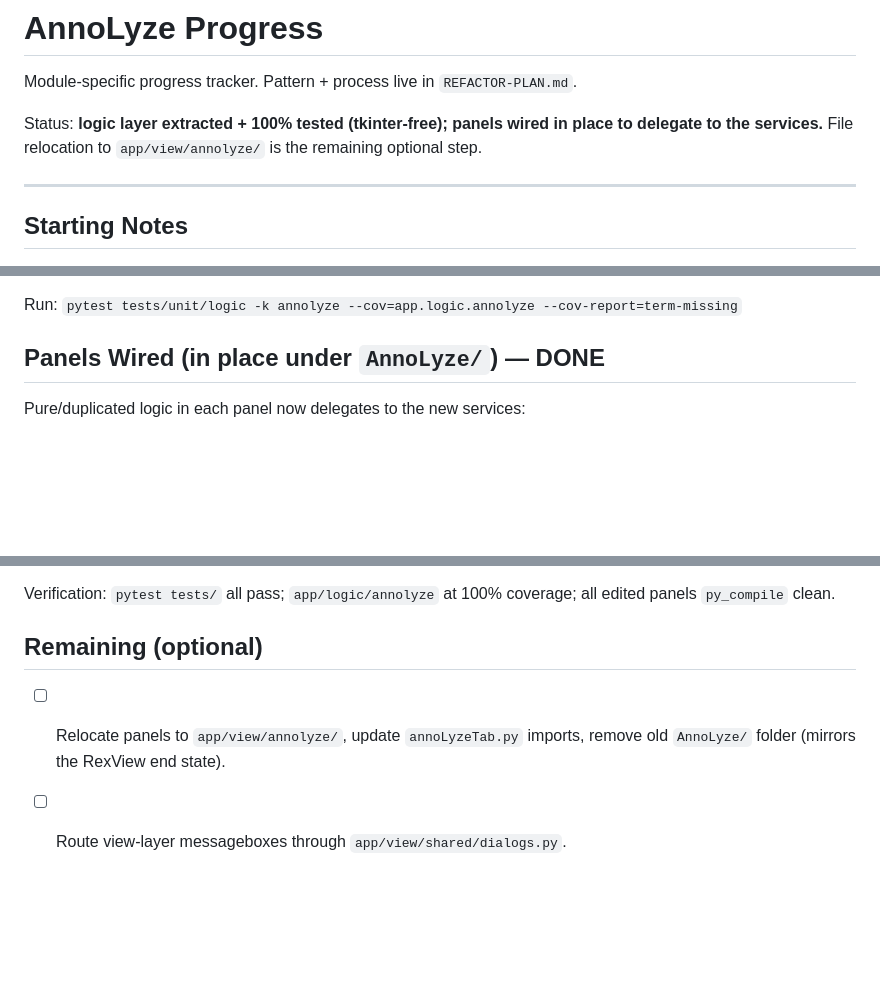
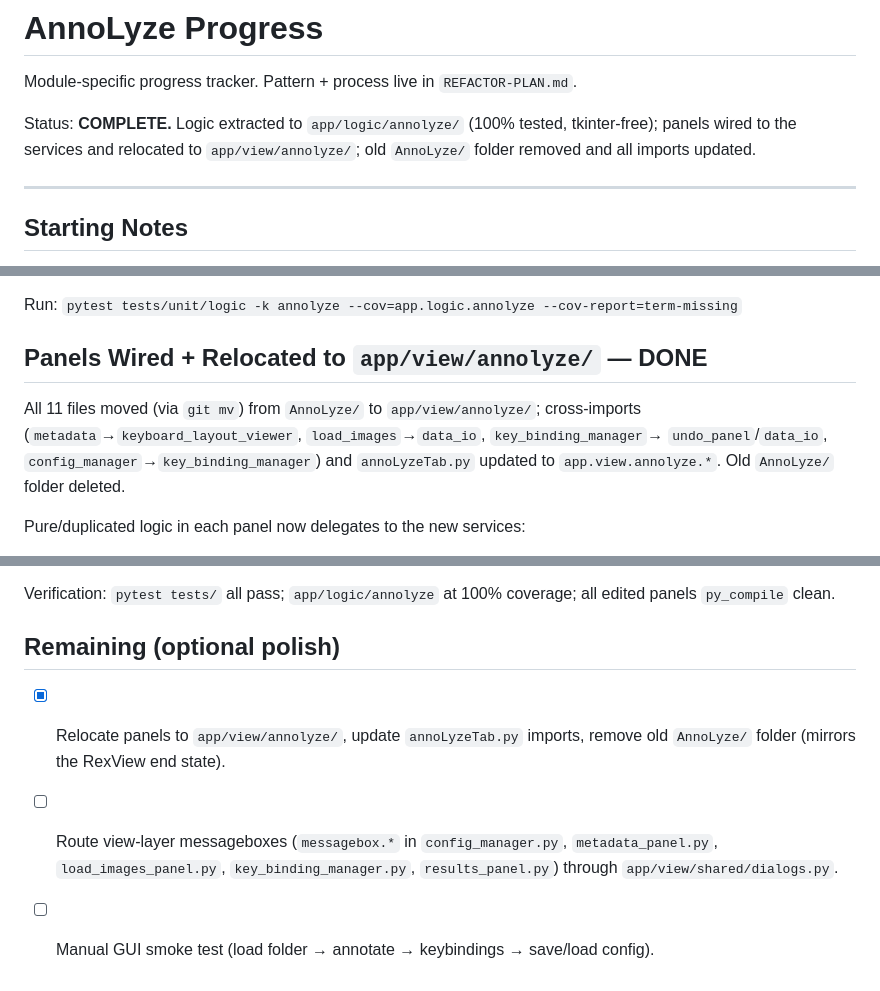
Before and after one commit to T0bC/OCTooL, a Markdown page: progress-annolyze.md, 3 parts joined by grey strips. GitHub-like rendering; blank space fills up the shorter version.

Commit message:
refactor: mark AnnoLyze refactor complete after panel relocation and cleanup

```diff
--- a/progress-annolyze.md
+++ b/progress-annolyze.md
@@ -2,9 +2,9 @@
 
 Module-specific progress tracker. Pattern + process live in `REFACTOR-PLAN.md`.
 
-Status: **logic layer extracted + 100% tested (tkinter-free); panels wired in place to
-delegate to the services.** File relocation to `app/view/annolyze/` is the remaining
-optional step.
+Status: **COMPLETE.** Logic extracted to `app/logic/annolyze/` (100% tested, tkinter-free);
+panels wired to the services and relocated to `app/view/annolyze/`; old `AnnoLyze/` folder
+removed and all imports updated.
 
 ---
 
@@ -37,7 +37,12 @@ optional step.
 
 Run: `pytest tests/unit/logic -k annolyze --cov=app.logic.annolyze --cov-report=term-missing`
 
-## Panels Wired (in place under `AnnoLyze/`) — DONE
+## Panels Wired + Relocated to `app/view/annolyze/` — DONE
+
+All 11 files moved (via `git mv`) from `AnnoLyze/` to `app/view/annolyze/`; cross-imports
+(`metadata`→`keyboard_layout_viewer`, `load_images`→`data_io`, `key_binding_manager`→
+`undo_panel`/`data_io`, `config_manager`→`key_binding_manager`) and `annoLyzeTab.py`
+updated to `app.view.annolyze.*`. Old `AnnoLyze/` folder deleted.
 
 Pure/duplicated logic in each panel now delegates to the new services:
 
@@ -61,8 +66,11 @@ Pure/duplicated logic in each panel now delegates to the new services:
 Verification: `pytest tests/` all pass; `app/logic/annolyze` at 100% coverage;
 all edited panels `py_compile` clean.
 
-## Remaining (optional)
+## Remaining (optional polish)
 
-- [ ] Relocate panels to `app/view/annolyze/`, update `annoLyzeTab.py` imports, remove
+- [x] Relocate panels to `app/view/annolyze/`, update `annoLyzeTab.py` imports, remove
   old `AnnoLyze/` folder (mirrors the RexView end state).
-- [ ] Route view-layer messageboxes through `app/view/shared/dialogs.py`.
+- [ ] Route view-layer messageboxes (`messagebox.*` in `config_manager.py`,
+  `metadata_panel.py`, `load_images_panel.py`, `key_binding_manager.py`,
+  `results_panel.py`) through `app/view/shared/dialogs.py`.
+- [ ] Manual GUI smoke test (load folder → annotate → keybindings → save/load config).
```
